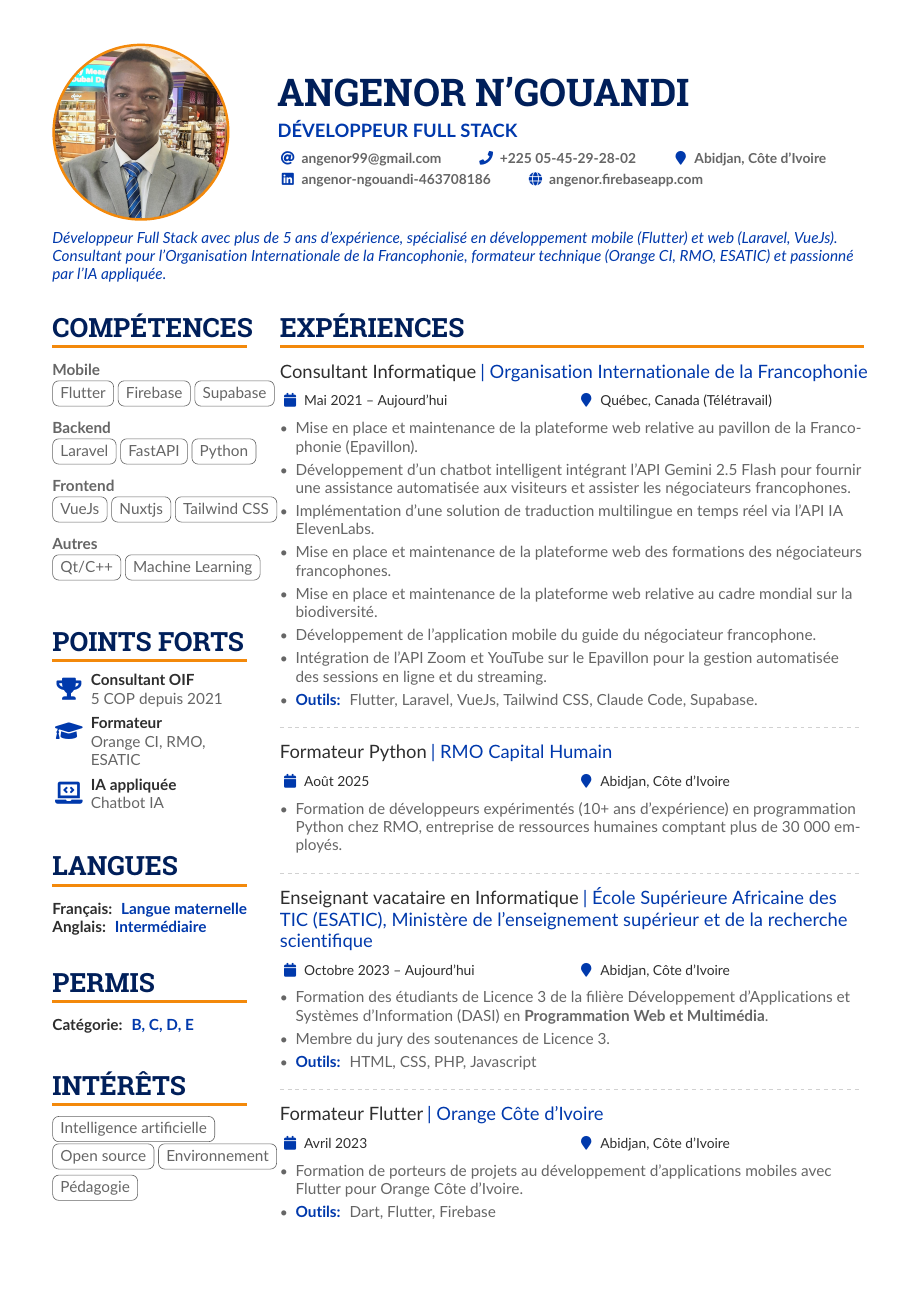
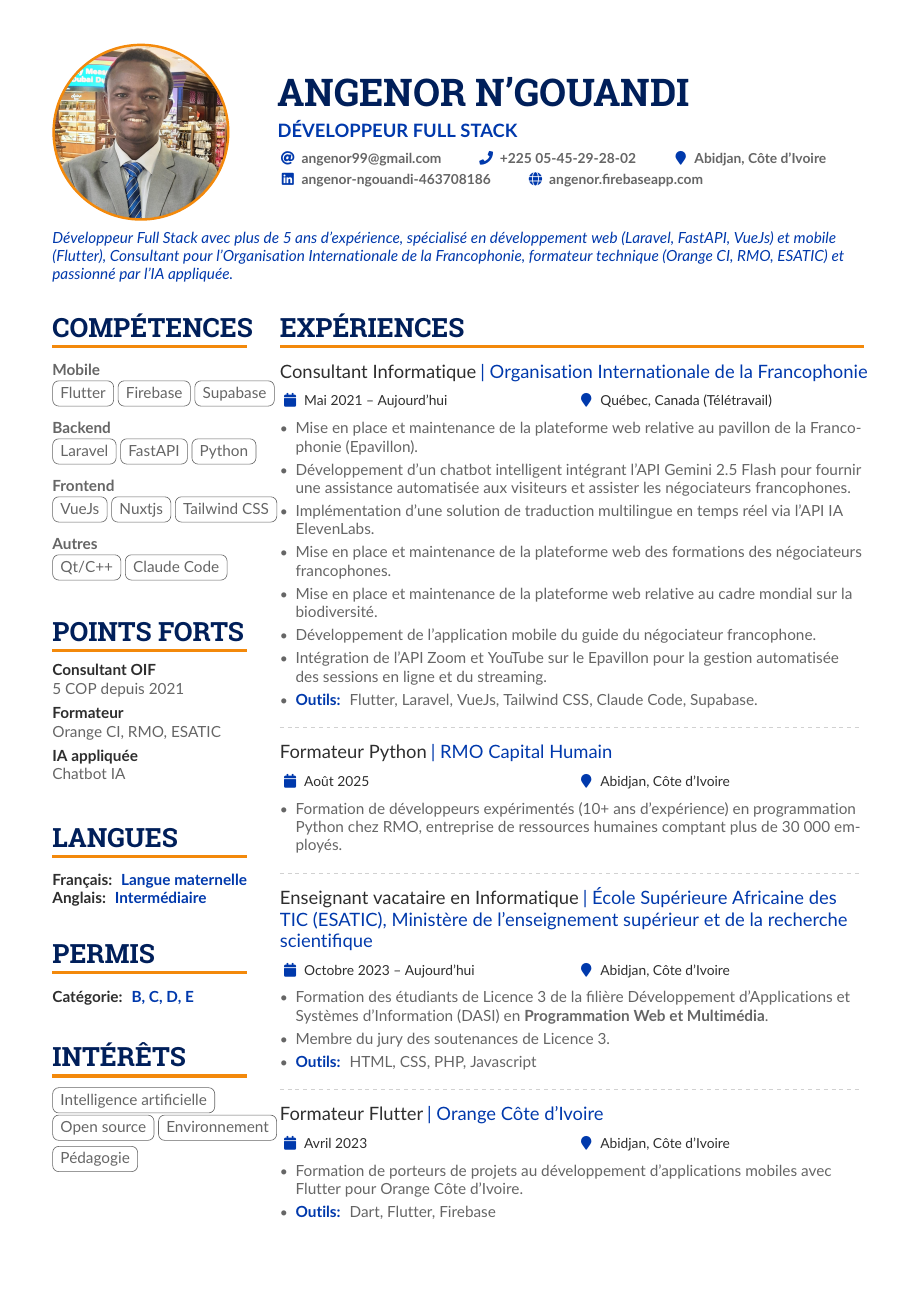
Before and after one commit to angenor/CV_Angenor_NGOUANDI_FR, a LaTeX CV (main.tex, which reads altacv.cls): page 1 of 3. Compiled offline with pdfLaTeX.

Commit message:
supression d'icons

```diff
--- a/altacv.cls
+++ b/altacv.cls
@@ -300,9 +300,9 @@
 }
 
 \newcommand{\cvachievement}[3]{%
-  \begin{tabularx}{\linewidth}{@{}p{2em} @{\hspace{1ex}} >{\raggedright\arraybackslash}X@{}}
-  \multirow{2}{*}{\Large\color{accent}#1} & \bfseries\textcolor{emphasis}{#2}\\
-  & #3
+  \begin{tabularx}{\linewidth}{@{}>{\raggedright\arraybackslash}X@{}}
+  \bfseries\textcolor{emphasis}{#2}\\
+  #3
   \end{tabularx}%
   \smallskip
 }
--- a/main.tex
+++ b/main.tex
@@ -129,7 +129,7 @@
     % \AtBeginEnvironment{itemize}{\small}
 
     \begin{quote}
-    \normalsize Développeur Full Stack avec plus de 5 ans d'expérience, spécialisé en développement mobile (Flutter) et web (Laravel, VueJs). Consultant pour l'Organisation Internationale de la Francophonie, formateur technique (Orange CI, RMO, ESATIC) et passionné par l'IA appliquée.
+    \normalsize Développeur Full Stack avec plus de 5 ans d'expérience, spécialisé en développement web (Laravel, FastAPI, VueJs) et mobile (Flutter), Consultant pour l'Organisation Internationale de la Francophonie, formateur technique (Orange CI, RMO, ESATIC) et passionné par l'IA appliquée.
     \end{quote}
     \vspace{-0.5em}
 
@@ -161,14 +161,14 @@
 
             \textbf{Autres} \\[0.3em]
             \cvtag{Qt/C++}
-            \cvtag{Machine Learning}
+            \cvtag{Claude Code}
         % ----- TECH STACK -----
 
         % ----- POINTS FORTS -----
         \cvsection{Points forts}
-            \cvachievement{\faTrophy}{Consultant OIF}{5 COP depuis 2021}
-            \cvachievement{\faGraduationCap}{Formateur}{Orange CI, RMO, ESATIC}
-            \cvachievement{\faLaptopCode}{IA appliquée}{Chatbot IA}
+            \cvachievement{}{Consultant OIF}{5 COP depuis 2021}
+            \cvachievement{}{Formateur}{Orange CI, RMO, ESATIC}
+            \cvachievement{}{IA appliquée}{Chatbot IA}
         % ----- POINTS FORTS -----
 
         % ----- LANGUAGES -----
```
